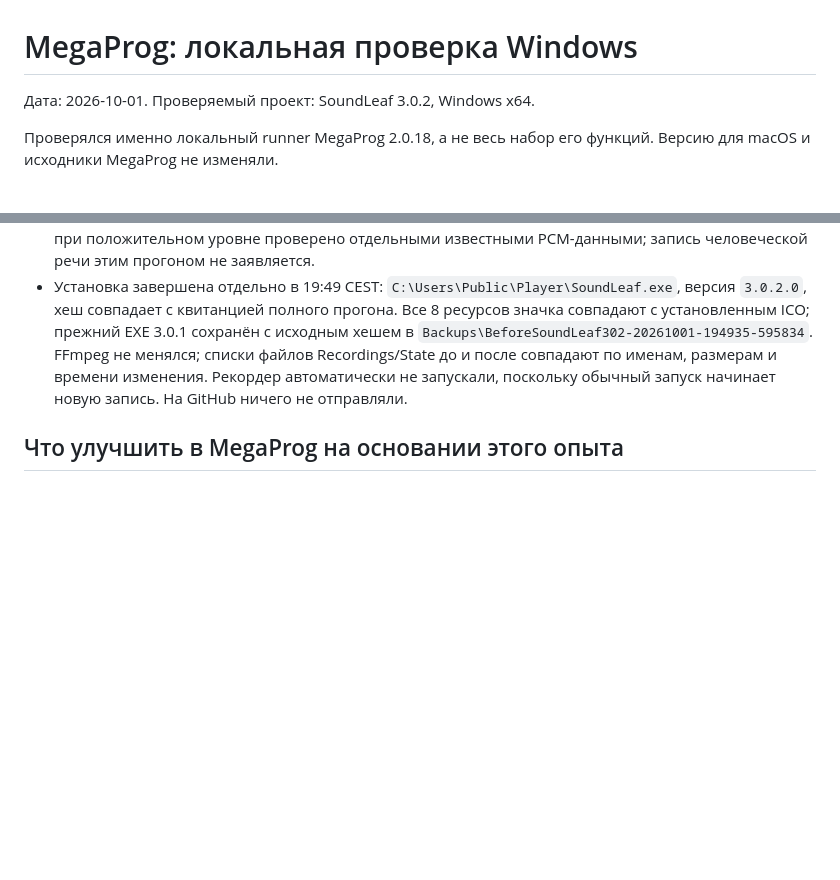
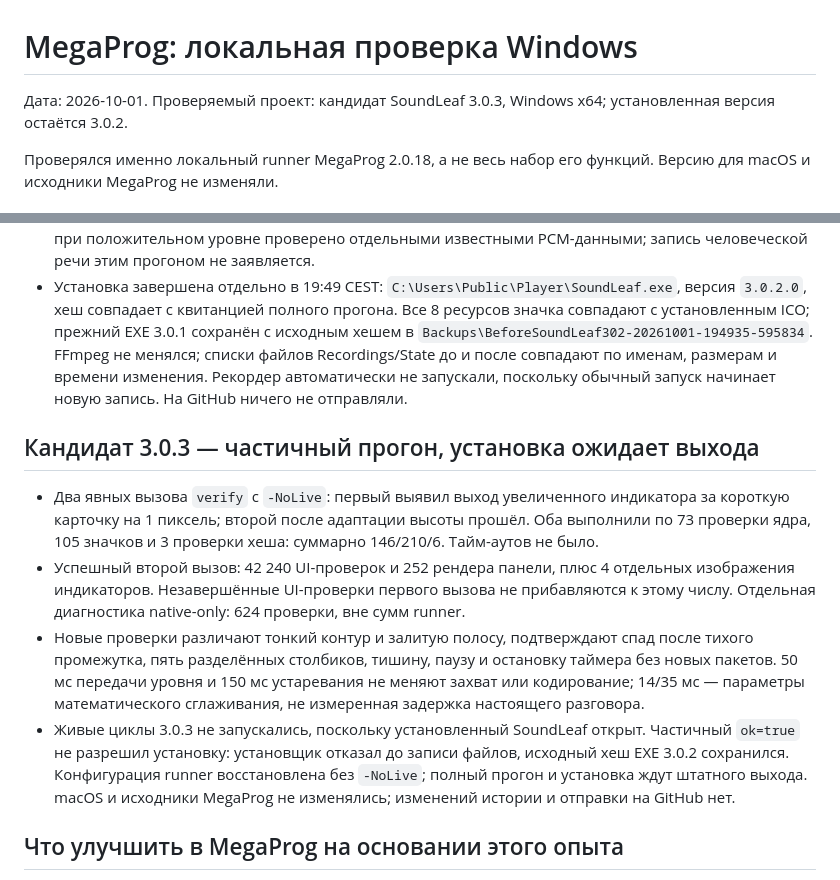
Before and after one commit to popovantondev/SoundLeaf, a Markdown page: docs/MEGAPROG-WINDOWS-REPORT.md, 2 parts joined by grey strips. GitHub-like rendering; blank space fills up the shorter version.

```diff
--- a/docs/MEGAPROG-WINDOWS-REPORT.md
+++ b/docs/MEGAPROG-WINDOWS-REPORT.md
@@ -1,6 +1,6 @@
 # MegaProg: локальная проверка Windows
 
-Дата: 2026-10-01. Проверяемый проект: SoundLeaf 3.0.2, Windows x64.
+Дата: 2026-10-01. Проверяемый проект: кандидат SoundLeaf 3.0.3, Windows x64; установленная версия остаётся 3.0.2.
 
 Проверялся именно локальный runner MegaProg 2.0.18, а не весь набор его функций. Версию для macOS и исходники MegaProg не изменяли.
 
@@ -34,6 +34,13 @@
 - Живой вход в финальных сценариях — неслышная цифровая тишина, а не разговор. Реально проверены устройство, пауза, повторная запись, кодировщики и сохранение. Движение индикатора при положительном уровне проверено отдельными известными PCM-данными; запись человеческой речи этим прогоном не заявляется.
 - Установка завершена отдельно в 19:49 CEST: `C:\Users\Public\Player\SoundLeaf.exe`, версия `3.0.2.0`, хеш совпадает с квитанцией полного прогона. Все 8 ресурсов значка совпадают с установленным ICO; прежний EXE 3.0.1 сохранён с исходным хешем в `Backups\BeforeSoundLeaf302-20261001-194935-595834`. FFmpeg не менялся; списки файлов Recordings/State до и после совпадают по именам, размерам и времени изменения. Рекордер автоматически не запускали, поскольку обычный запуск начинает новую запись. На GitHub ничего не отправляли.
 
+## Кандидат 3.0.3 — частичный прогон, установка ожидает выхода
+
+- Два явных вызова `verify` с `-NoLive`: первый выявил выход увеличенного индикатора за короткую карточку на 1 пиксель; второй после адаптации высоты прошёл. Оба выполнили по 73 проверки ядра, 105 значков и 3 проверки хеша: суммарно 146/210/6. Тайм-аутов не было.
+- Успешный второй вызов: 42 240 UI-проверок и 252 рендера панели, плюс 4 отдельных изображения индикаторов. Незавершённые UI-проверки первого вызова не прибавляются к этому числу. Отдельная диагностика native-only: 624 проверки, вне сумм runner.
+- Новые проверки различают тонкий контур и залитую полосу, подтверждают спад после тихого промежутка, пять разделённых столбиков, тишину, паузу и остановку таймера без новых пакетов. 50 мс передачи уровня и 150 мс устаревания не меняют захват или кодирование; 14/35 мс — параметры математического сглаживания, не измеренная задержка настоящего разговора.
+- Живые циклы 3.0.3 не запускались, поскольку установленный SoundLeaf открыт. Частичный `ok=true` не разрешил установку: установщик отказал до записи файлов, исходный хеш EXE 3.0.2 сохранился. Конфигурация runner восстановлена без `-NoLive`; полный прогон и установка ждут штатного выхода. macOS и исходники MegaProg не изменялись; изменений истории и отправки на GitHub нет.
+
 ## Что улучшить в MegaProg на основании этого опыта
 
 1. Показывать ход длинной проверки: имя текущего сценария, прошедшее время и последний вывод. Сейчас пользователь может принять ожидание итогового JSON за зависание.
```
Also changed, not shown: docs/VERIFICATION.md (+12 -1 lines).
